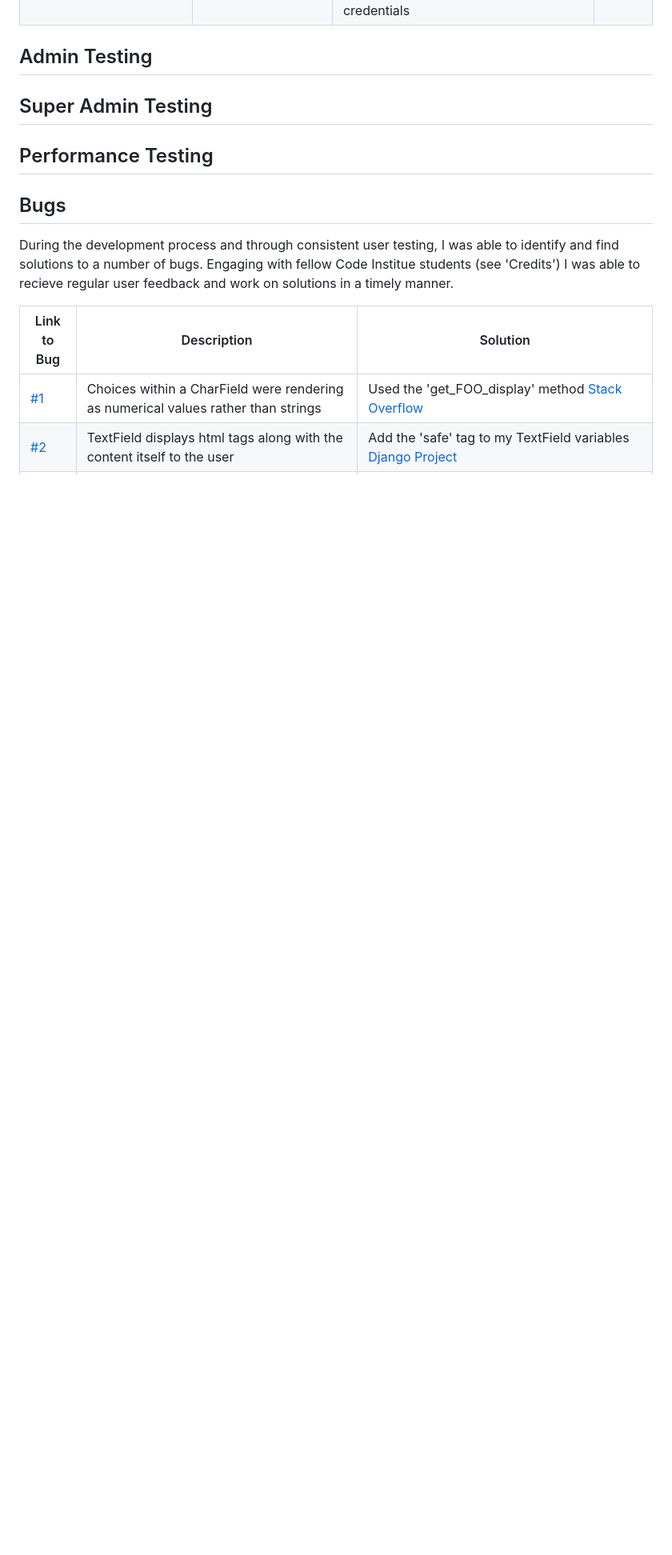
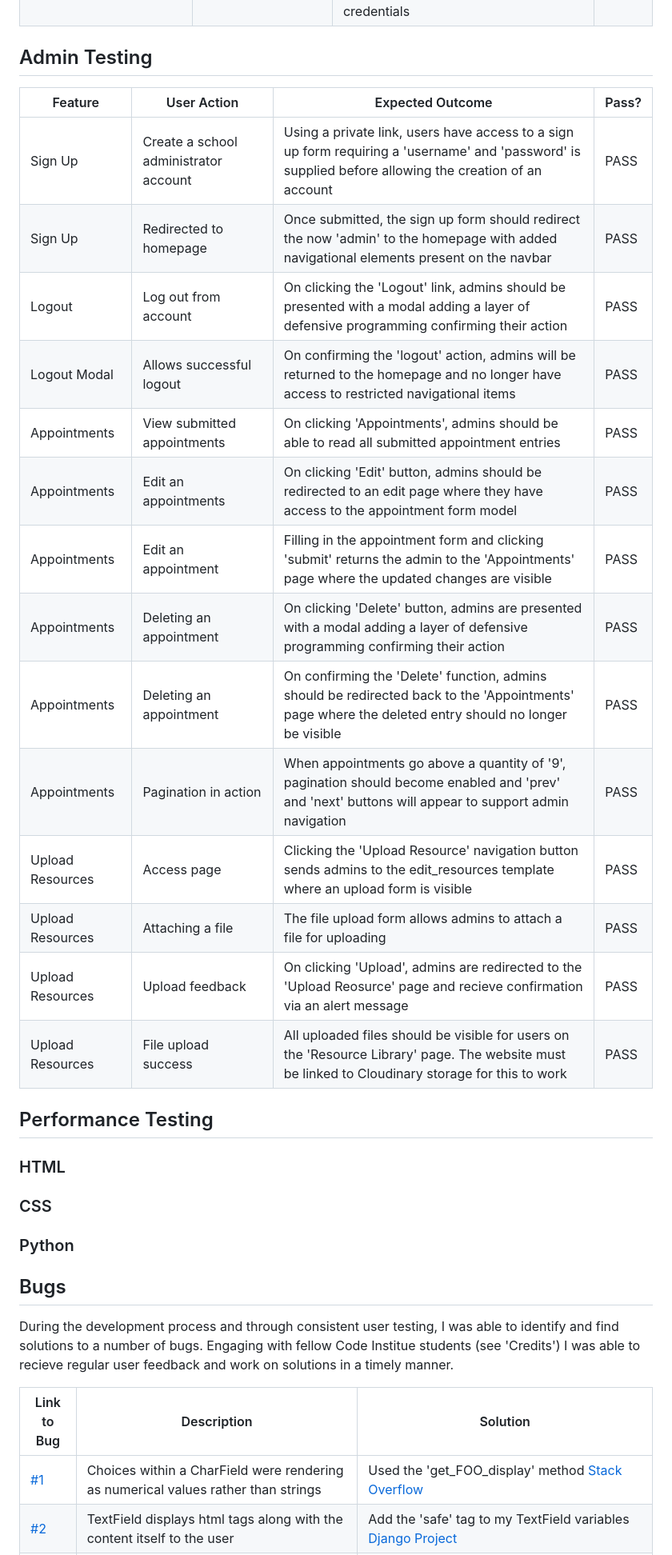
Before and after one commit to NickdevC/Home-Learning-Hub, a Markdown page: README.md, the part around the change printed below. Shown: that part at 80% size. Rendered like a GitHub page; blank space fills up the shorter version.

Commit message:
Add 'Admin Testing' section in readme

```diff
--- a/README.md
+++ b/README.md
@@ -338,9 +339,32 @@ The Learning Hub app is seperated into two apps, each serving a different purpos
 
 ## Admin Testing
 
-## Super Admin Testing
+| Feature | User Action| Expected Outcome | Pass? |
+| ----- | -------- | ------- | ------- |
+| Sign Up | Create a school administrator account | Using a private link, users have access to a sign up form requiring a 'username' and 'password' is supplied before allowing the creation of an account | PASS |
+| Sign Up | Redirected to homepage | Once submitted, the sign up form should redirect the now 'admin' to the homepage with added navigational elements present on the navbar | PASS |
+| Logout | Log out from account | On clicking the 'Logout' link, admins should be presented with a modal adding a layer of defensive programming confirming their action | PASS |
+| Logout Modal | Allows successful logout | On confirming the 'logout' action, admins will be returned to the homepage and no longer have access to restricted navigational items | PASS |
+| Appointments | View submitted appointments | On clicking 'Appointments', admins should be able to read all submitted appointment entries | PASS |
+| Appointments | Edit an appointments | On clicking 'Edit' button, admins should be redirected to an edit page where they have access to the appointment form model | PASS |
+| Appointments | Edit an appointment | Filling in the appointment form and clicking 'submit' returns the admin to the 'Appointments' page where the updated changes are visible | PASS |
+| Appointments | Deleting an appointment | On clicking 'Delete' button, admins are presented with a modal adding a layer of defensive programming confirming their action | PASS |
+| Appointments | Deleting an appointment | On confirming the 'Delete' function, admins should be redirected back to the 'Appointments' page where the deleted entry should no longer be visible | PASS |
+| Appointments | Pagination in action | When appointments go above a quantity of '9', pagination should become enabled and 'prev' and 'next' buttons will appear to support admin navigation | PASS |
+| Upload Resources | Access page | Clicking the 'Upload Resource' navigation button sends admins to the edit_resources template where an upload form is visible | PASS |
+| Upload Resources | Attaching a file | The file upload form allows admins to attach a file for uploading | PASS |
+| Upload Resources | Upload feedback | On clicking 'Upload', admins are redirected to the 'Upload Reosurce' page and recieve confirmation via an alert message | PASS |
+| Upload Resources | File upload success | All uploaded files should be visible for users on the 'Resource Library' page. The website must be linked to Cloudinary storage for this to work | PASS |
 
 ## Performance Testing
+
+### HTML
+
+
+### CSS
+
+
+### Python
 
 ## Bugs
 
```
Also changed, not shown: other parts of README.md (+1 -0 lines).
